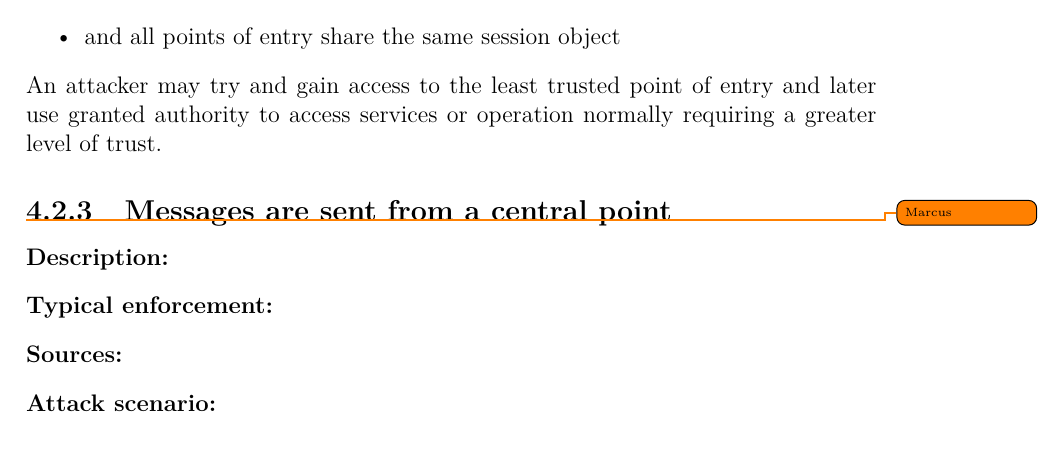
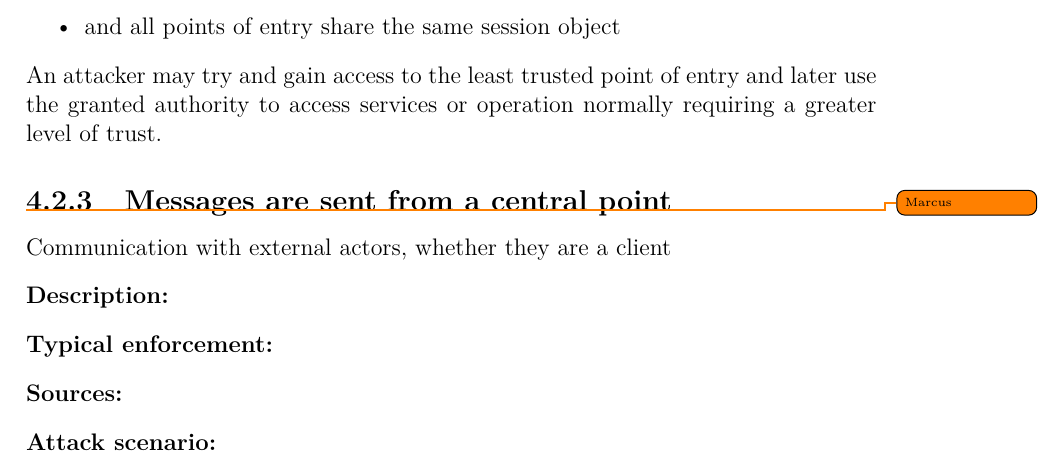
Before and after one commit to MarcusRandevik/SecArchUnit, a LaTeX thesis (Main.tex, which reads include/Selection.tex): part of page 24 of 33, cut so that both start at the same text. Compiled offline with pdfLaTeX.

Commit message:
Sync with Overleaf

```diff
--- a/include/Selection.tex
+++ b/include/Selection.tex
@@ -106,9 +105,10 @@ As explained in Section~\ref{sec:limitations}, the aim is not to demonstrate the
      \item and all points of entry share the same session object
  \end{itemize}
 
-  An attacker may try and gain access to the least trusted point of entry and later use granted authority to access services or operation normally requiring a greater level of trust.
+  An attacker may try and gain access to the least trusted point of entry and later use the granted authority to access services or operation normally requiring a greater level of trust.
 
 \subsection{Messages are sent from a central point} \todo{Marcus}
+Communication with external actors, whether they are a client
 
 \textbf{Description:}
 
```
Also changed, not shown: Thesis.pdf, include/Selection.tex (1 more changed lines).
